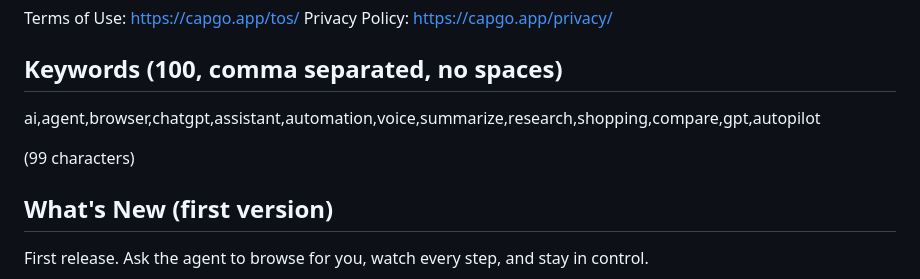
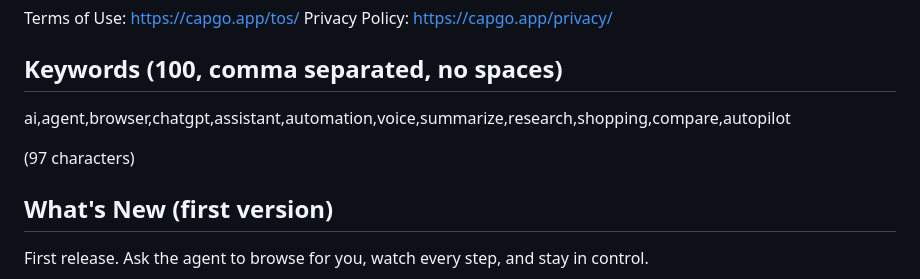
Before and after one commit to Cap-go/autobrowse, a Markdown page: store/metadata.md, the part around the change. Rendered like a GitHub page.

Commit message:
docs: keep keywords under 100 characters
Co-Authored-By: Claude Opus 5.5 <noreply@anthropic.com>

```diff
--- a/store/metadata.md
+++ b/store/metadata.md
@@ -74,9 +74,9 @@ Privacy Policy: https://capgo.app/privacy/
 
 ## Keywords (100, comma separated, no spaces)
 
-ai,agent,browser,chatgpt,assistant,automation,voice,summarize,research,shopping,compare,gpt,autopilot
+ai,agent,browser,chatgpt,assistant,automation,voice,summarize,research,shopping,compare,autopilot
 
-(99 characters)
+(97 characters)
 
 ## What's New (first version)
 
```
